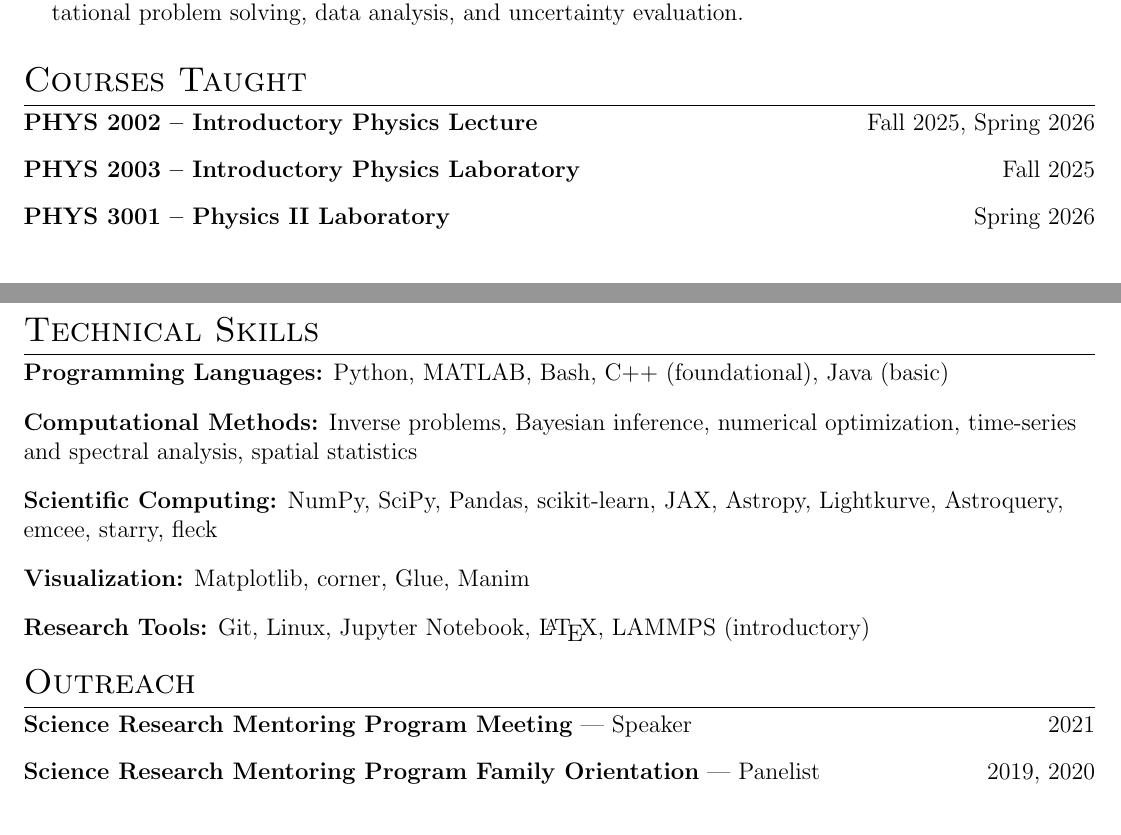
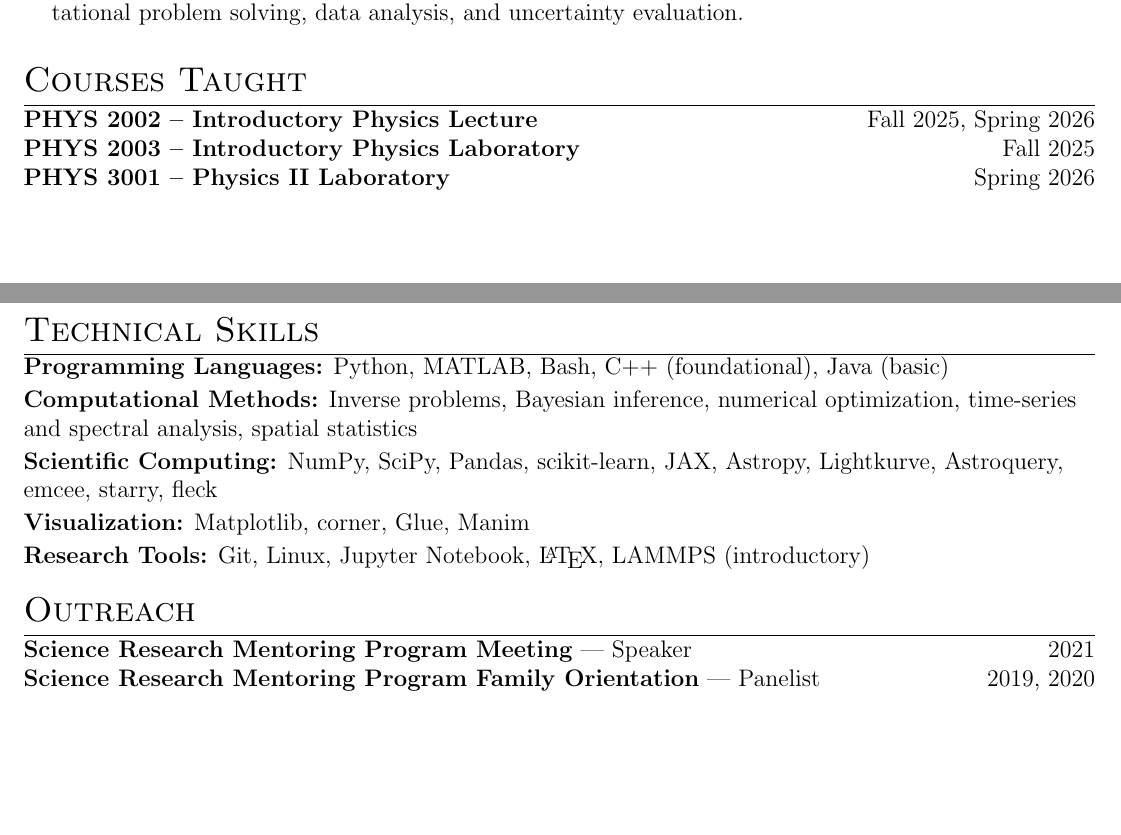
Before and after one commit to MohammadRefat23/cv, a LaTeX CV (cv.tex, which reads Sections/7 Courses Taught.tex, Sections/8 Technical Skills.tex, Sections/9 Outreach.tex): two parts of pages 3 and 4 of 4, joined at a grey line, cut so that both start at the same text. Compiled offline with pdfLaTeX.

Commit message:
Updates from Overleaf

```diff
--- a/Sections/7 Courses Taught.tex
+++ b/Sections/7 Courses Taught.tex
@@ -1,7 +1,8 @@
 \section{Courses Taught}
+\vspace{6pt}
 
+{\setlength{\parskip}{0pt}
 \noindent\textbf{PHYS 2002 -- Introductory Physics Lecture}\hfill Fall 2025, Spring 2026\par
-\vspace{2pt}
 \noindent\textbf{PHYS 2003 -- Introductory Physics Laboratory}\hfill Fall 2025\par
-\vspace{2pt}
 \noindent\textbf{PHYS 3001 -- Physics II Laboratory}\hfill Spring 2026\par
+}
--- a/Sections/8 Technical Skills.tex
+++ b/Sections/8 Technical Skills.tex
@@ -1,13 +1,11 @@
 \section{Technical Skills}
+\vspace{2pt}
 
 {\raggedright
+\setlength{\parskip}{2pt}
 \textbf{Programming Languages:} Python, MATLAB, Bash, C++ (foundational), Java (basic)\par
-\smallskip
 \textbf{Computational Methods:} Inverse problems, Bayesian inference, numerical optimization, time-series and spectral analysis, spatial statistics\par
-\smallskip
 \textbf{Scientific Computing:} NumPy, SciPy, Pandas, scikit-learn, JAX, Astropy, Lightkurve, Astroquery, emcee, starry, fleck\par
-\smallskip
 \textbf{Visualization:} Matplotlib, corner, Glue, Manim\par
-\smallskip
 \textbf{Research Tools:} Git, Linux, Jupyter Notebook, \LaTeX, LAMMPS (introductory)\par
 }
--- a/Sections/9 Outreach.tex
+++ b/Sections/9 Outreach.tex
@@ -1,5 +1,8 @@
+\Needspace{4\baselineskip}
 \section{Outreach}
+\vspace*{6pt}
 
+{\setlength{\parskip}{0pt}
 \noindent\textbf{Science Research Mentoring Program Meeting} --- Speaker\hfill 2021\par
-\vspace{2pt}
 \noindent\textbf{Science Research Mentoring Program Family Orientation} --- Panelist\hfill 2019, 2020\par
+}
```
